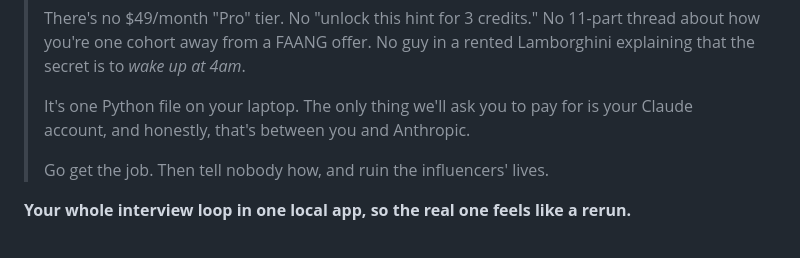
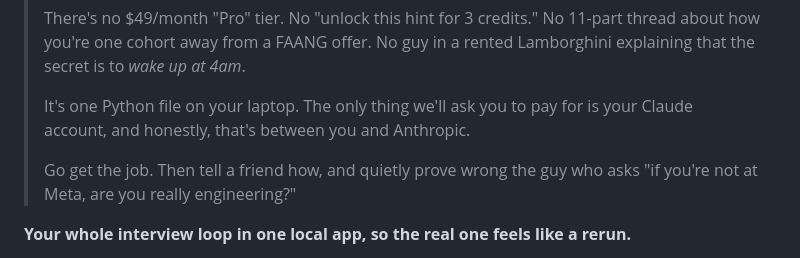
Before and after one commit to briankgraham/Engineer-For-A-Day, a Markdown page: README.md, the part around the change. GitHub-like rendering.

Commit message:
calm down ai

```diff
--- a/README.md
+++ b/README.md
@@ -6,7 +6,7 @@
 >
 > It's one Python file on your laptop. The only thing we'll ask you to pay for is your Claude account, and honestly, that's between you and Anthropic.
 >
-> Go get the job. Then tell nobody how, and ruin the influencers' lives.
+> Go get the job. Then tell a friend how, and quietly prove wrong the guy who asks "if you're not at Meta, are you really engineering?"
 
 **Your whole interview loop in one local app, so the real one feels like a rerun.**
 
```
